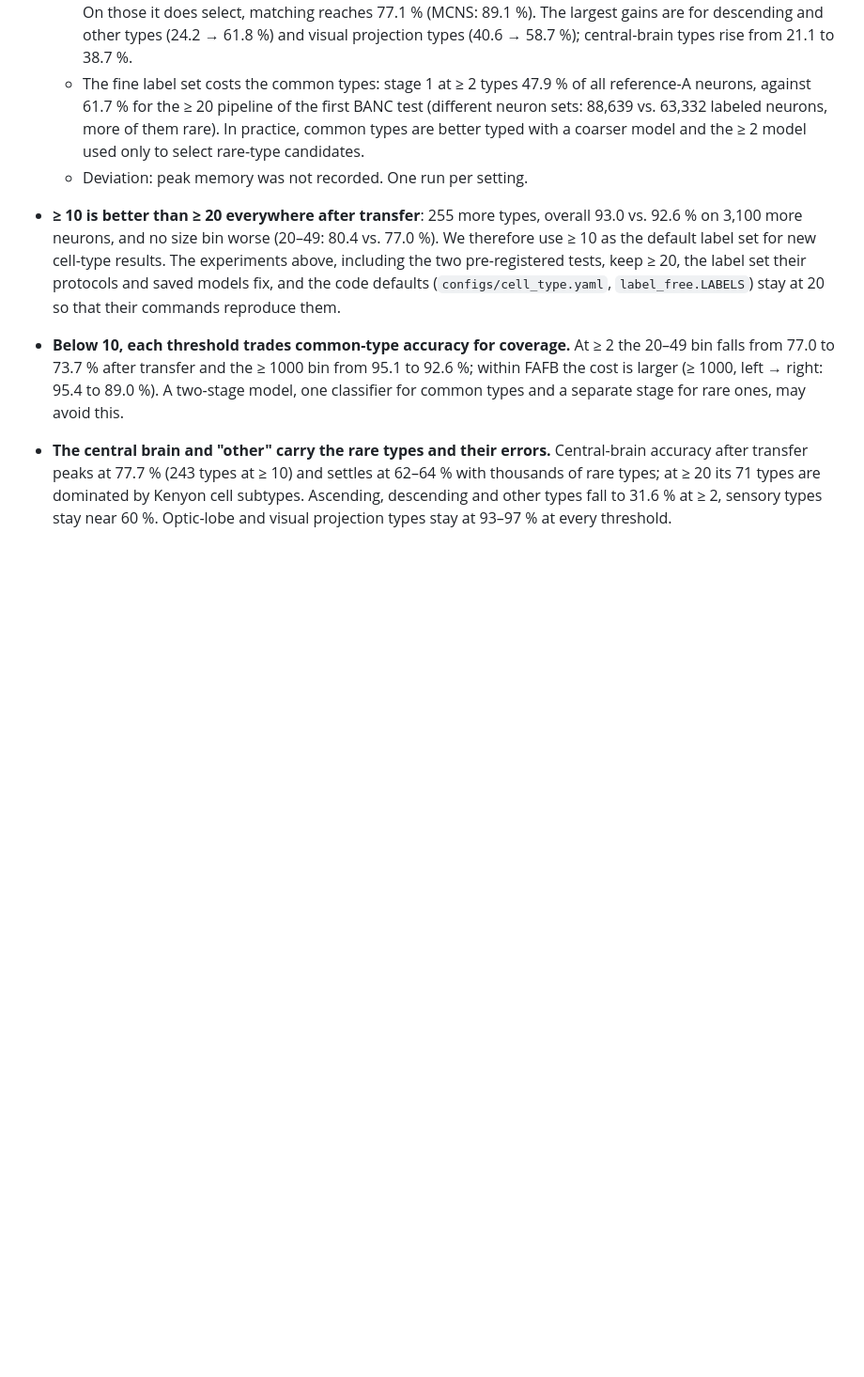
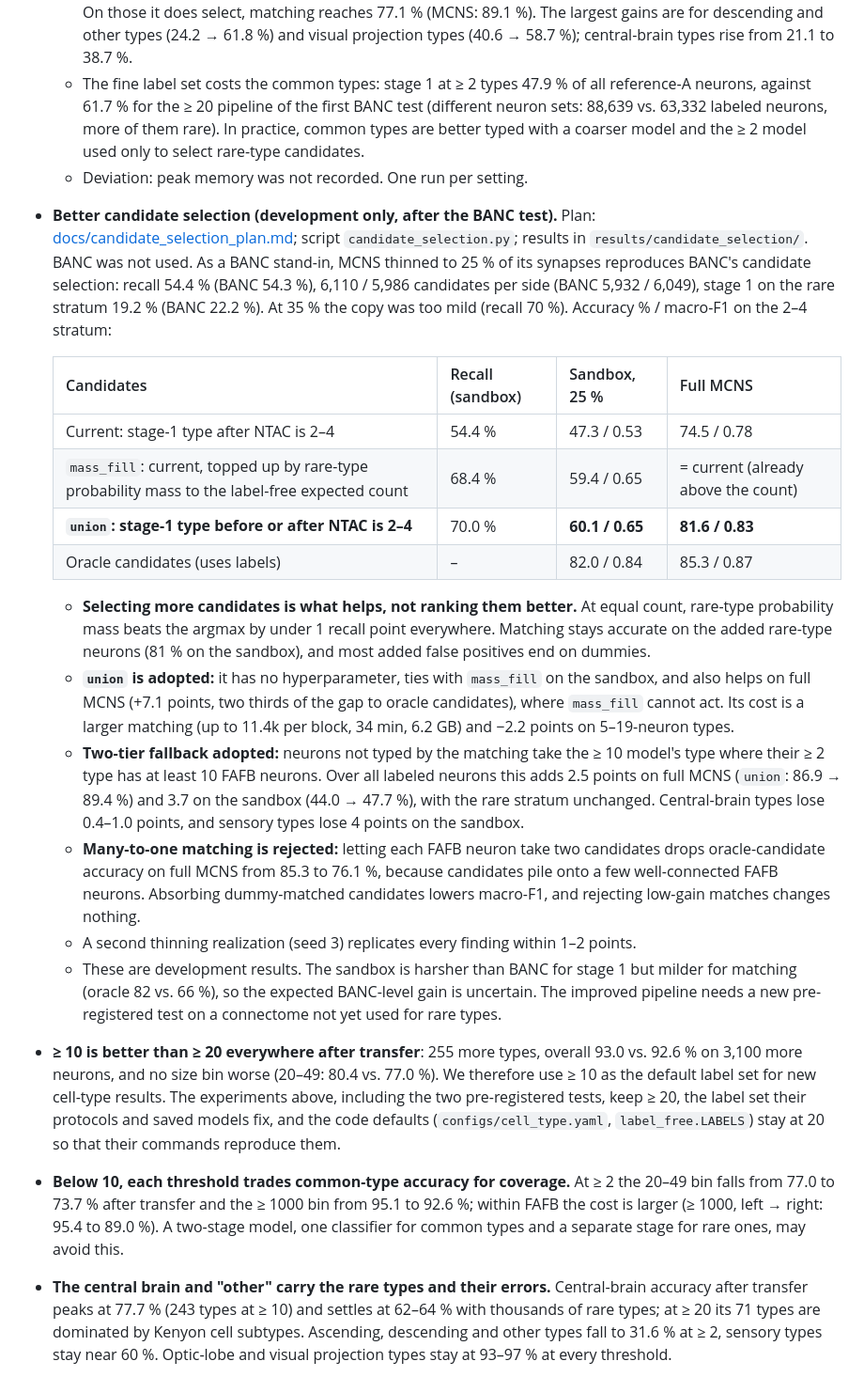
Before and after one commit to Paradoxsmile/flybrain, a Markdown page: README.md, the part around the change. Shown at 94% size. GitHub-like rendering; blank space fills up the shorter version.

```diff
--- a/README.md
+++ b/README.md
@@ -393,6 +393,21 @@ The same types at every threshold, FAFB → MCNS after NTAC:
   - **Candidate selection is the bottleneck:** stage 1 selects only 54 % of the rare-type neurons (MCNS: 84 %). On those it does select, matching reaches 77.1 % (MCNS: 89.1 %). The largest gains are for descending and other types (24.2 → 61.8 %) and visual projection types (40.6 → 58.7 %); central-brain types rise from 21.1 to 38.7 %.
   - The fine label set costs the common types: stage 1 at ≥ 2 types 47.9 % of all reference-A neurons, against 61.7 % for the ≥ 20 pipeline of the first BANC test (different neuron sets: 88,639 vs. 63,332 labeled neurons, more of them rare). In practice, common types are better typed with a coarser model and the ≥ 2 model used only to select rare-type candidates.
   - Deviation: peak memory was not recorded. One run per setting.
+- **Better candidate selection (development only, after the BANC test).** Plan: [docs/candidate_selection_plan.md](docs/candidate_selection_plan.md); script `candidate_selection.py`; results in `results/candidate_selection/`. BANC was not used. As a BANC stand-in, MCNS thinned to 25 % of its synapses reproduces BANC's candidate selection: recall 54.4 % (BANC 54.3 %), 6,110 / 5,986 candidates per side (BANC 5,932 / 6,049), stage 1 on the rare stratum 19.2 % (BANC 22.2 %). At 35 % the copy was too mild (recall 70 %). Accuracy % / macro-F1 on the 2–4 stratum:
+
+  | Candidates | Recall (sandbox) | Sandbox, 25 % | Full MCNS |
+  |---|---|---|---|
+  | Current: stage-1 type after NTAC is 2–4 | 54.4 % | 47.3 / 0.53 | 74.5 / 0.78 |
+  | `mass_fill`: current, topped up by rare-type probability mass to the label-free expected count | 68.4 % | 59.4 / 0.65 | = current (already above the count) |
+  | **`union`: stage-1 type before or after NTAC is 2–4** | 70.0 % | **60.1 / 0.65** | **81.6 / 0.83** |
+  | Oracle candidates (uses labels) | – | 82.0 / 0.84 | 85.3 / 0.87 |
+
+  - **Selecting more candidates is what helps, not ranking them better.** At equal count, rare-type probability mass beats the argmax by under 1 recall point everywhere. Matching stays accurate on the added rare-type neurons (81 % on the sandbox), and most added false positives end on dummies.
+  - **`union` is adopted:** it has no hyperparameter, ties with `mass_fill` on the sandbox, and also helps on full MCNS (+7.1 points, two thirds of the gap to oracle candidates), where `mass_fill` cannot act. Its cost is a larger matching (up to 11.4k per block, 34 min, 6.2 GB) and −2.2 points on 5–19-neuron types.
+  - **Two-tier fallback adopted:** neurons not typed by the matching take the ≥ 10 model's type where their ≥ 2 type has at least 10 FAFB neurons. Over all labeled neurons this adds 2.5 points on full MCNS (`union`: 86.9 → 89.4 %) and 3.7 on the sandbox (44.0 → 47.7 %), with the rare stratum unchanged. Central-brain types lose 0.4–1.0 points, and sensory types lose 4 points on the sandbox.
+  - **Many-to-one matching is rejected:** letting each FAFB neuron take two candidates drops oracle-candidate accuracy on full MCNS from 85.3 to 76.1 %, because candidates pile onto a few well-connected FAFB neurons. Absorbing dummy-matched candidates lowers macro-F1, and rejecting low-gain matches changes nothing.
+  - A second thinning realization (seed 3) replicates every finding within 1–2 points.
+  - These are development results. The sandbox is harsher than BANC for stage 1 but milder for matching (oracle 82 vs. 66 %), so the expected BANC-level gain is uncertain. The improved pipeline needs a new pre-registered test on a connectome not yet used for rare types.
 - **≥ 10 is better than ≥ 20 everywhere after transfer**: 255 more types, overall 93.0 vs. 92.6 % on 3,100 more neurons, and no size bin worse (20–49: 80.4 vs. 77.0 %). We therefore use ≥ 10 as the default label set for new cell-type results. The experiments above, including the two pre-registered tests, keep ≥ 20, the label set their protocols and saved models fix, and the code defaults (`configs/cell_type.yaml`, `label_free.LABELS`) stay at 20 so that their commands reproduce them.
 - **Below 10, each threshold trades common-type accuracy for coverage.** At ≥ 2 the 20–49 bin falls from 77.0 to 73.7 % after transfer and the ≥ 1000 bin from 95.1 to 92.6 %; within FAFB the cost is larger (≥ 1000, left → right: 95.4 to 89.0 %). A two-stage model, one classifier for common types and a separate stage for rare ones, may avoid this.
 - **The central brain and "other" carry the rare types and their errors.** Central-brain accuracy after transfer peaks at 77.7 % (243 types at ≥ 10) and settles at 62–64 % with thousands of rare types; at ≥ 20 its 71 types are dominated by Kenyon cell subtypes. Ascending, descending and other types fall to 31.6 % at ≥ 2, sensory types stay near 60 %. Optic-lobe and visual projection types stay at 93–97 % at every threshold.
```
Also changed, not shown: paper/draft.md (+15 -3 lines).
